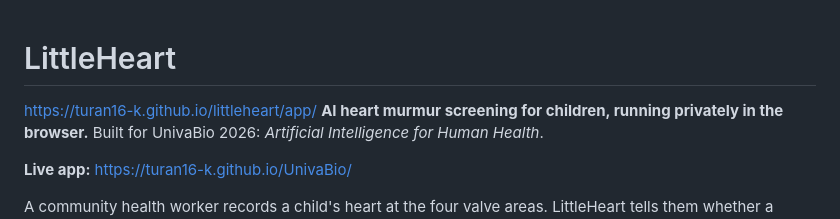
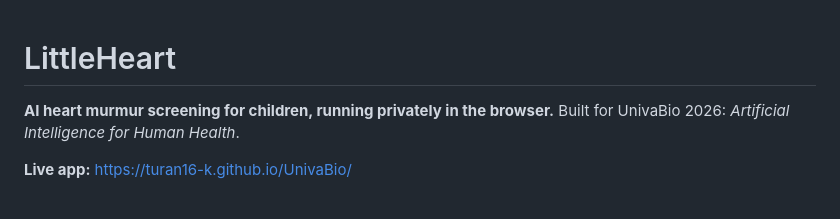
Before and after one commit to Turan16-k/UnivaBio, a Markdown page: README.md, the part around the change. GitHub-like rendering.

Commit message:
README: replace broken app link with the live GitHub Pages URL
The link at the top (littleheart/app) returns 404; the app is served at https://turan16-k.github.io/UnivaBio/, listed under Live app.

Co-Authored-By: Claude Opus 5.5 <noreply@anthropic.com>

```diff
--- a/README.md
+++ b/README.md
@@ -1,5 +1,5 @@
 # LittleHeart
-https://turan16-k.github.io/littleheart/app/
+
 **AI heart murmur screening for children, running privately in the browser.**
 Built for UnivaBio 2026: *Artificial Intelligence for Human Health*.
 
```
